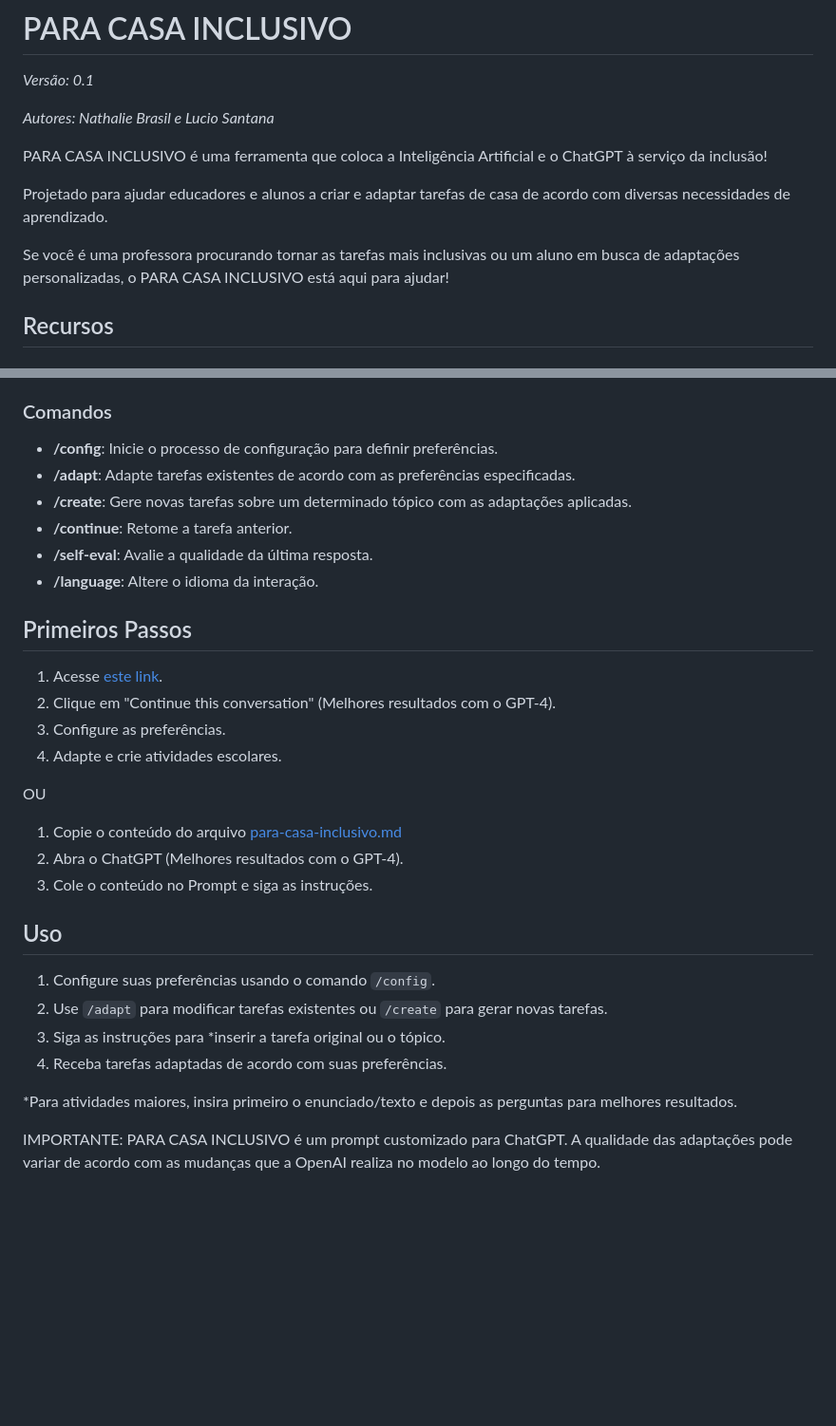
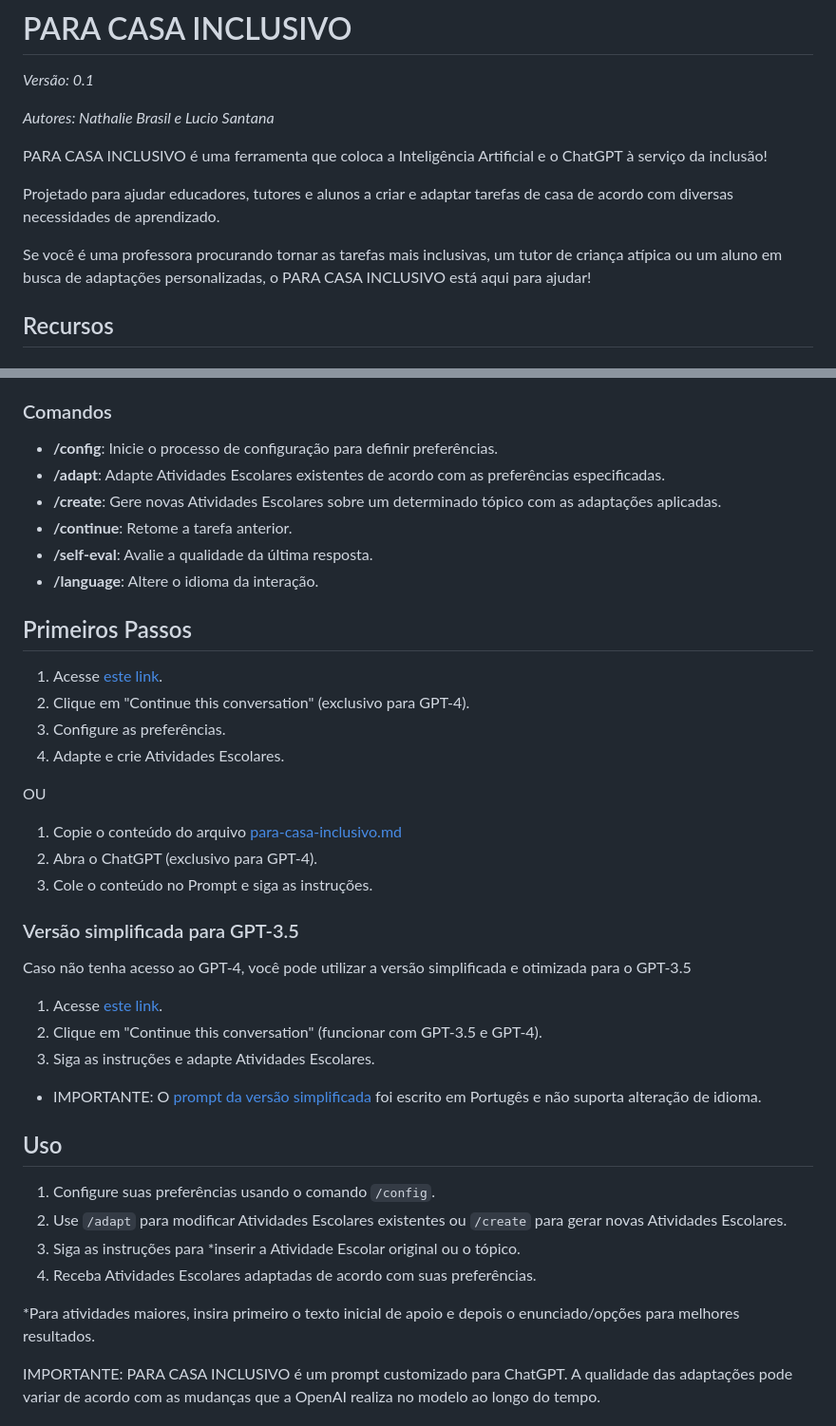
Before and after one commit to luciocs/para-casa-inclusivo, a Markdown page: README.md, 2 parts joined by grey strips. Shown at 95% size. Rendered like a GitHub page; blank space fills up the shorter version.

Commit message:
Update README.md
Added simplified version that works on GPT-3.5

```diff
--- a/README.md
+++ b/README.md
@@ -10,9 +10,9 @@
 
 PARA CASA INCLUSIVO é uma ferramenta que coloca a Inteligência Artificial e o ChatGPT à serviço da inclusão!
 
-Projetado para ajudar educadores e alunos a criar e adaptar tarefas de casa de acordo com diversas necessidades de aprendizado.
+Projetado para ajudar educadores, tutores e alunos a criar e adaptar tarefas de casa de acordo com diversas necessidades de aprendizado.
 
-Se você é uma professora procurando tornar as tarefas mais inclusivas ou um aluno em busca de adaptações personalizadas, o PARA CASA INCLUSIVO está aqui para ajudar!
+Se você é uma professora procurando tornar as tarefas mais inclusivas, um tutor de criança atípica ou um aluno em busca de adaptações personalizadas, o PARA CASA INCLUSIVO está aqui para ajudar!
 
 ## Recursos
 
@@ -25,8 +25,8 @@ Se você é uma professora procurando tornar as tarefas mais inclusivas ou um al
 
 ### Comandos
 - **/config**: Inicie o processo de configuração para definir preferências.
-- **/adapt**: Adapte tarefas existentes de acordo com as preferências especificadas.
-- **/create**: Gere novas tarefas sobre um determinado tópico com as adaptações aplicadas.
+- **/adapt**: Adapte Atividades Escolares existentes de acordo com as preferências especificadas.
+- **/create**: Gere novas Atividades Escolares sobre um determinado tópico com as adaptações aplicadas.
 - **/continue**: Retome a tarefa anterior.
 - **/self-eval**: Avalie a qualidade da última resposta.
 - **/language**: Altere o idioma da interação.
@@ -34,24 +34,32 @@ Se você é uma professora procurando tornar as tarefas mais inclusivas ou um al
 ## Primeiros Passos
 
 1. Acesse [este link](https://chat.openai.com/share/e1ab3dac-6ed5-4ab3-9f75-19569ba228de).
-2. Clique em "Continue this conversation" (Melhores resultados com o GPT-4).
+2. Clique em "Continue this conversation" (exclusivo para GPT-4).
 3. Configure as preferências.
-4. Adapte e crie atividades escolares.
+4. Adapte e crie Atividades Escolares.
 
 OU
 
 1. Copie o conteúdo do arquivo [para-casa-inclusivo.md](https://github.com/luciocs/para-casa-inclusivo/blob/main/para-casa-inclusivo.md)
-2. Abra o ChatGPT (Melhores resultados com o GPT-4).
+2. Abra o ChatGPT (exclusivo para GPT-4).
 3. Cole o conteúdo no Prompt e siga as instruções.
+
+### Versão simplificada para GPT-3.5
+Caso não tenha acesso ao GPT-4, você pode utilizar a versão simplificada e otimizada para o GPT-3.5
+1. Acesse [este link](https://chat.openai.com/share/2f3843ec-c880-4a54-959a-d4e1fc7c6a72).
+2. Clique em "Continue this conversation" (funcionar com GPT-3.5 e GPT-4).
+3. Siga as instruções e adapte Atividades Escolares.
+
+* IMPORTANTE: O [prompt da versão simplificada](https://github.com/luciocs/para-casa-inclusivo/blob/main/prompt-gpt35-ptbr.md) foi escrito em Portugês e não suporta alteração de idioma.
 
 ## Uso
 
 1. Configure suas preferências usando o comando `/config`.
-2. Use `/adapt` para modificar tarefas existentes ou `/create` para gerar novas tarefas.
-3. Siga as instruções para *inserir a tarefa original ou o tópico.
-4. Receba tarefas adaptadas de acordo com suas preferências.
+2. Use `/adapt` para modificar Atividades Escolares existentes ou `/create` para gerar novas Atividades Escolares.
+3. Siga as instruções para *inserir a Atividade Escolar original ou o tópico.
+4. Receba Atividades Escolares adaptadas de acordo com suas preferências.
 
-*Para atividades maiores, insira primeiro o enunciado/texto e depois as perguntas para melhores resultados.
+*Para atividades maiores, insira primeiro o texto inicial de apoio e depois o enunciado/opções para melhores resultados.
 
 IMPORTANTE: PARA CASA INCLUSIVO é um prompt customizado para ChatGPT. A qualidade das adaptações pode variar de acordo com as mudanças que a OpenAI realiza no modelo ao longo do tempo.
 
```
